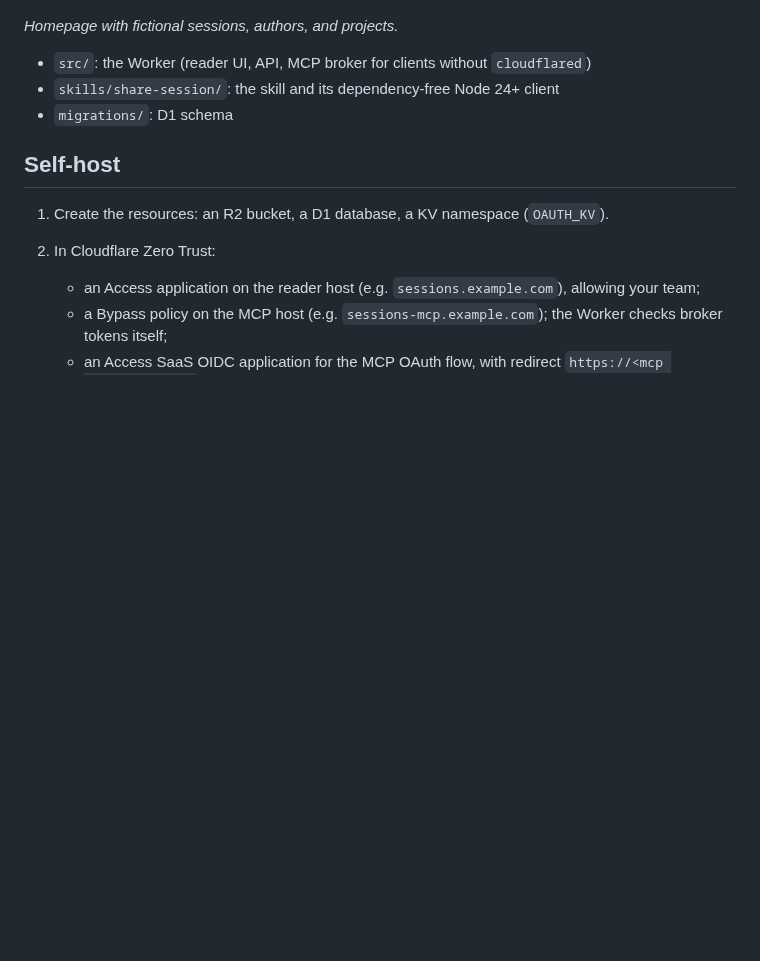
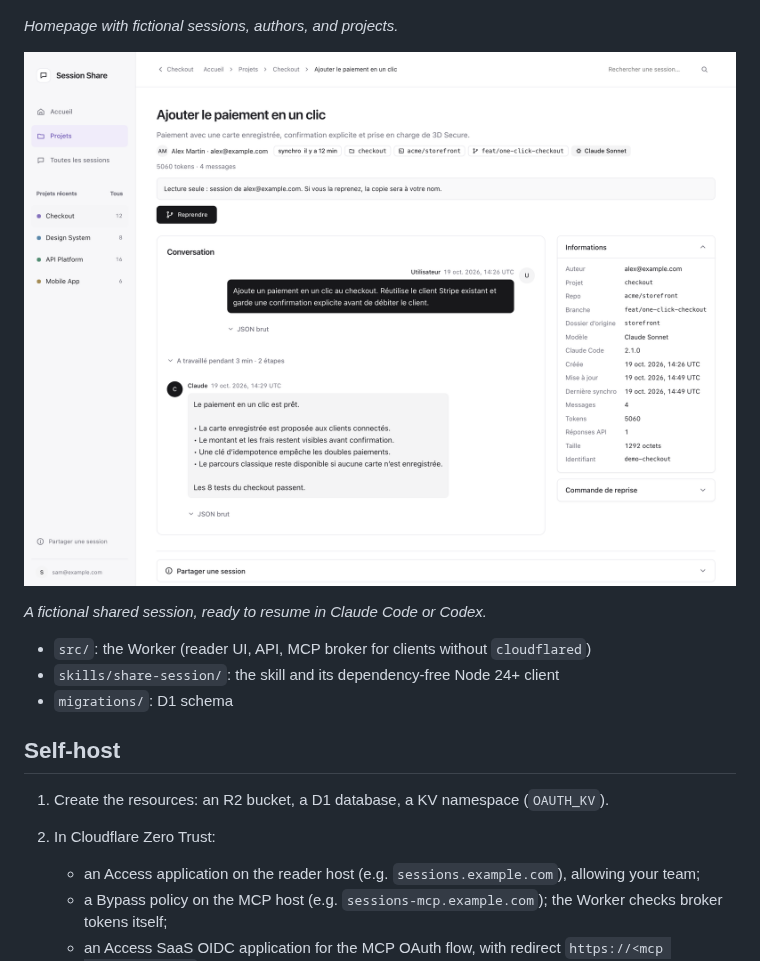
Before and after one commit to RomainJeff/share-ai-sessions, a Markdown page: README.md, the part around the change. Rendered like a GitHub page; pictures changed too: docs/images/session.png (added); blank space fills up the shorter version.

Commit message:
docs: show shared session reader with fictional conversation

```diff
--- a/README.md
+++ b/README.md
@@ -5,6 +5,10 @@ Share Claude Code and Codex session transcripts with your team: upload, sync, br
 ![Homepage showing shared sessions, a fork attributed to its original author, and four active projects](docs/images/homepage.png)
 
 *Homepage with fictional sessions, authors, and projects.*
+
+![Shared session reader showing the conversation, intermediate steps, session details, and resume action](docs/images/session.png)
+
+*A fictional shared session, ready to resume in Claude Code or Codex.*
 
 - `src/`: the Worker (reader UI, API, MCP broker for clients without `cloudflared`)
 - `skills/share-session/`: the skill and its dependency-free Node 24+ client
```
